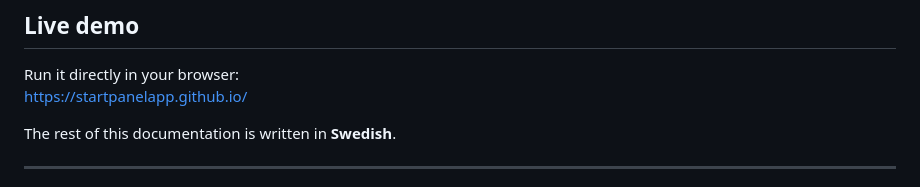
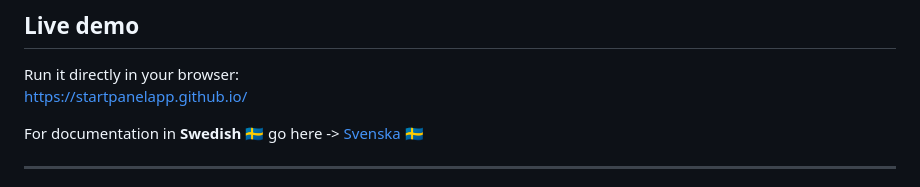
Before and after one commit to StartPanelApp/StartPanelApp.github.io, a Markdown page: README.md, the part around the change. Rendered like a GitHub page.

```diff
--- a/README.md
+++ b/README.md
@@ -26,7 +26,7 @@ Run it directly in your browser:
 https://startpanelapp.github.io/
 
 
-The rest of this documentation is written in **Swedish**.
+For documentation in **Swedish** 🇸🇪 go here -> [Svenska](README_sv.md) 🇸🇪
 
 ---
 
```
